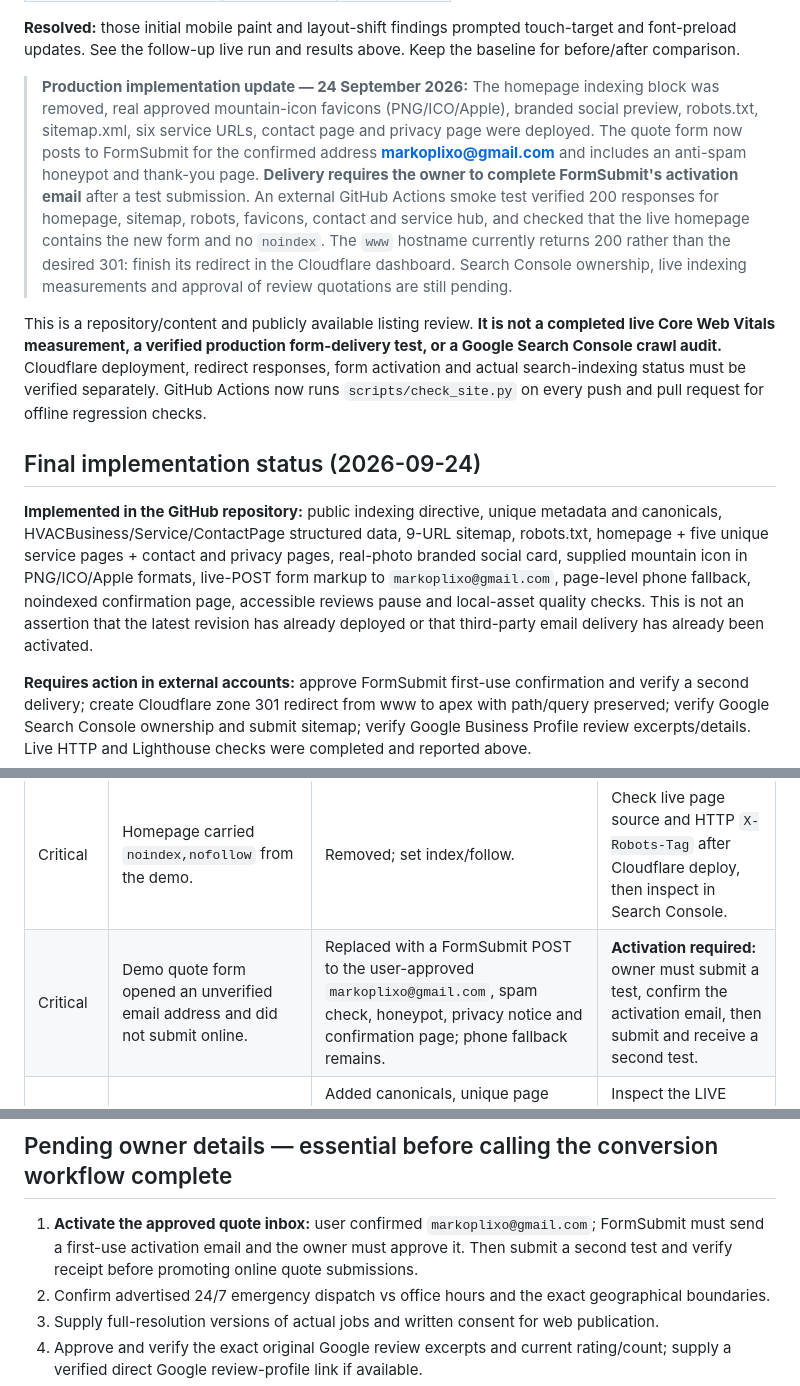
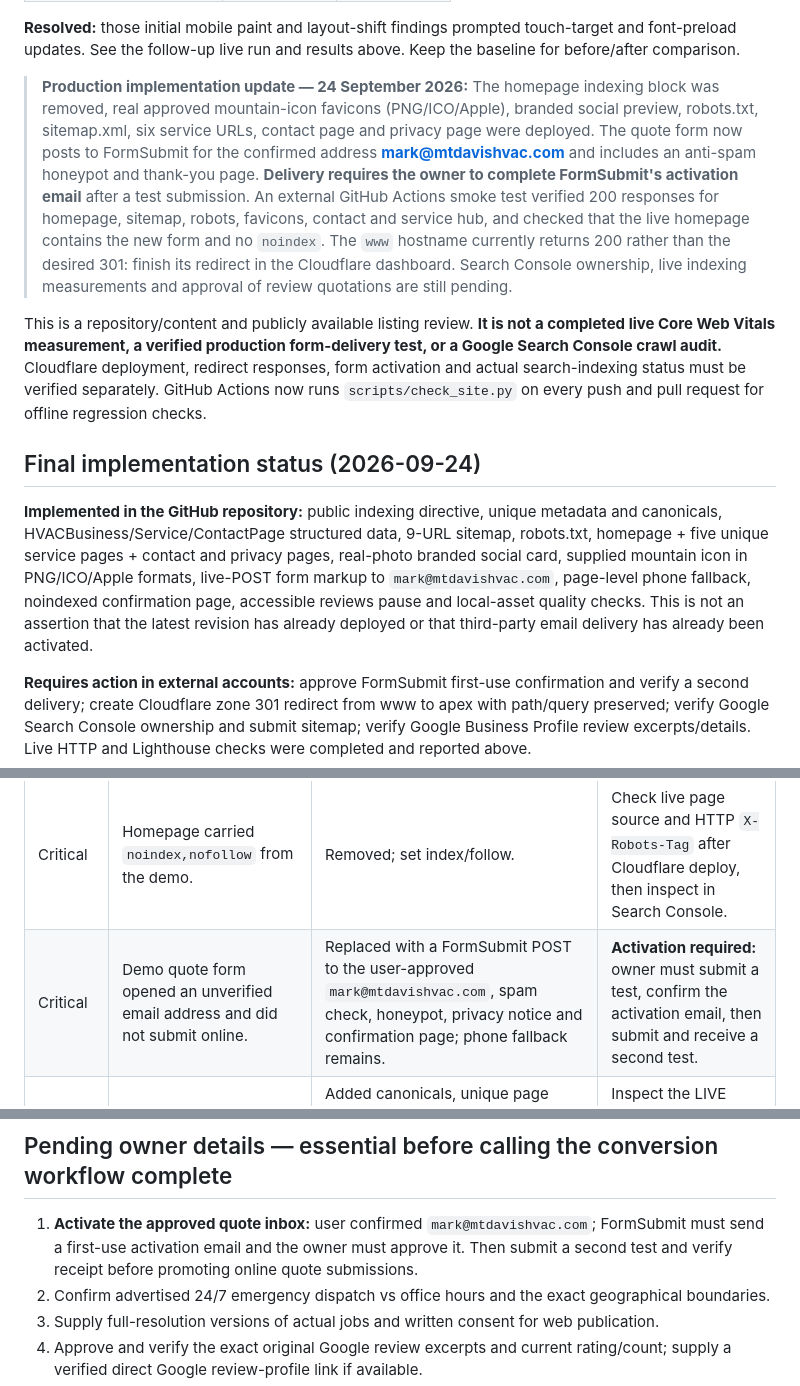
Before and after one commit to ben219brown/MtDavisHvac, a Markdown page: SEO_AUDIT.md, 3 parts joined by grey strips. GitHub-like rendering.

Commit message:
Update audit documentation for owner-approved quote inbox

```diff
--- a/SEO_AUDIT.md
+++ b/SEO_AUDIT.md
@@ -37,7 +37,7 @@ A real headless Chrome Lighthouse run against the public HTTPS homepage complete
 
 **Resolved:** those initial mobile paint and layout-shift findings prompted touch-target and font-preload updates. See the follow-up live run and results above. Keep the baseline for before/after comparison.
 
-> **Production implementation update — 24 September 2026:** The homepage indexing block was removed, real approved mountain-icon favicons (PNG/ICO/Apple), branded social preview, robots.txt, sitemap.xml, six service URLs, contact page and privacy page were deployed. The quote form now posts to FormSubmit for the confirmed address **markoplixo@gmail.com** and includes an anti-spam honeypot and thank-you page. **Delivery requires the owner to complete FormSubmit's activation email** after a test submission. An external GitHub Actions smoke test verified 200 responses for homepage, sitemap, robots, favicons, contact and service hub, and checked that the live homepage contains the new form and no `noindex`. The `www` hostname currently returns 200 rather than the desired 301: finish its redirect in the Cloudflare dashboard. Search Console ownership, live indexing measurements and approval of review quotations are still pending.
+> **Production implementation update — 24 September 2026:** The homepage indexing block was removed, real approved mountain-icon favicons (PNG/ICO/Apple), branded social preview, robots.txt, sitemap.xml, six service URLs, contact page and privacy page were deployed. The quote form now posts to FormSubmit for the confirmed address **mark@mtdavishvac.com** and includes an anti-spam honeypot and thank-you page. **Delivery requires the owner to complete FormSubmit's activation email** after a test submission. An external GitHub Actions smoke test verified 200 responses for homepage, sitemap, robots, favicons, contact and service hub, and checked that the live homepage contains the new form and no `noindex`. The `www` hostname currently returns 200 rather than the desired 301: finish its redirect in the Cloudflare dashboard. Search Console ownership, live indexing measurements and approval of review quotations are still pending.
 
 
 This is a repository/content and publicly available listing review. **It is not a completed live Core Web Vitals measurement, a verified production form-delivery test, or a Google Search Console crawl audit.** Cloudflare deployment, redirect responses, form activation and actual search-indexing status must be verified separately. GitHub Actions now runs `scripts/check_site.py` on every push and pull request for offline regression checks.
@@ -45,7 +45,7 @@ This is a repository/content and publicly available listing review. **It is not
 
 ## Final implementation status (2026-09-24)
 
-**Implemented in the GitHub repository:** public indexing directive, unique metadata and canonicals, HVACBusiness/Service/ContactPage structured data, 9-URL sitemap, robots.txt, homepage + five unique service pages + contact and privacy pages, real-photo branded social card, supplied mountain icon in PNG/ICO/Apple formats, live-POST form markup to `markoplixo@gmail.com`, page-level phone fallback, noindexed confirmation page, accessible reviews pause and local-asset quality checks. This is not an assertion that the latest revision has already deployed or that third-party email delivery has already been activated.
+**Implemented in the GitHub repository:** public indexing directive, unique metadata and canonicals, HVACBusiness/Service/ContactPage structured data, 9-URL sitemap, robots.txt, homepage + five unique service pages + contact and privacy pages, real-photo branded social card, supplied mountain icon in PNG/ICO/Apple formats, live-POST form markup to `mark@mtdavishvac.com`, page-level phone fallback, noindexed confirmation page, accessible reviews pause and local-asset quality checks. This is not an assertion that the latest revision has already deployed or that third-party email delivery has already been activated.
 
 **Requires action in external accounts:** approve FormSubmit first-use confirmation and verify a second delivery; create Cloudflare zone 301 redirect from www to apex with path/query preserved; verify Google Search Console ownership and submit sitemap; verify Google Business Profile review excerpts/details. Live HTTP and Lighthouse checks were completed and reported above.
 
@@ -54,7 +54,7 @@ This is a repository/content and publicly available listing review. **It is not
 | Priority | Finding | Work in this repository | Remaining verification |
 |---|---|---|---|
 | Critical | Homepage carried `noindex,nofollow` from the demo. | Removed; set index/follow. | Check live page source and HTTP `X-Robots-Tag` after Cloudflare deploy, then inspect in Search Console. |
-| Critical | Demo quote form opened an unverified email address and did not submit online. | Replaced with a FormSubmit POST to the user-approved `markoplixo@gmail.com`, spam check, honeypot, privacy notice and confirmation page; phone fallback remains. | **Activation required:** owner must submit a test, confirm the activation email, then submit and receive a second test. |
+| Critical | Demo quote form opened an unverified email address and did not submit online. | Replaced with a FormSubmit POST to the user-approved `mark@mtdavishvac.com`, spam check, honeypot, privacy notice and confirmation page; phone fallback remains. | **Activation required:** owner must submit a test, confirm the activation email, then submit and receive a second test. |
 | High | No explicit canonical or social preview metadata. | Added canonicals, unique page titles/descriptions, OG/Twitter tags, exact user-provided browser icons, and a 1200×630 branded sharing image using a real project photograph. | Inspect the LIVE page source and test sharing with a social debugger after Cloudflare deployment. |
 | High | No accessible sitemap or robots asset was present in the migrated repo. | Added `robots.txt` and `sitemap.xml` listing 9 intentional indexable URLs (homepage, service hub, 5 services, contact, privacy) and genuine project images. | Confirm live HTTP 200 and submit sitemap in Google Search Console; the noindexed confirmation page is not listed. |
 | High | Existing homepage tried to cover all services on a single URL. | Added one service hub plus five distinct service pages: AC, heating/furnaces, mini-splits, heat pumps and maintenance. Linked from the homepage and to one another. | Confirm pages are live; expand details using information verified by the business owner and actual project-specific photos. |
@@ -124,7 +124,7 @@ curl.exe -I --http1.1 https://www.mtdavishvac.com/services/mini-splits/
 Check first four return **200**, and expected redirects return **301** where configured. Use `View Source` to verify live canonical and lack of `noindex`. Check the pages visually on mobile; a 200 status by itself does not prove correct HTML or images.
 
 ## Pending owner details — essential before calling the conversion workflow complete
-1. **Activate the approved quote inbox:** user confirmed `markoplixo@gmail.com`; FormSubmit must send a first-use activation email and the owner must approve it. Then submit a second test and verify receipt before promoting online quote submissions.
+1. **Activate the approved quote inbox:** user confirmed `mark@mtdavishvac.com`; FormSubmit must send a first-use activation email and the owner must approve it. Then submit a second test and verify receipt before promoting online quote submissions.
 2. Confirm advertised 24/7 emergency dispatch vs office hours and the exact geographical boundaries.
 3. Supply full-resolution versions of actual jobs and written consent for web publication.
 4. Approve and verify the exact original Google review excerpts and current rating/count; supply a verified direct Google review-profile link if available.
```
